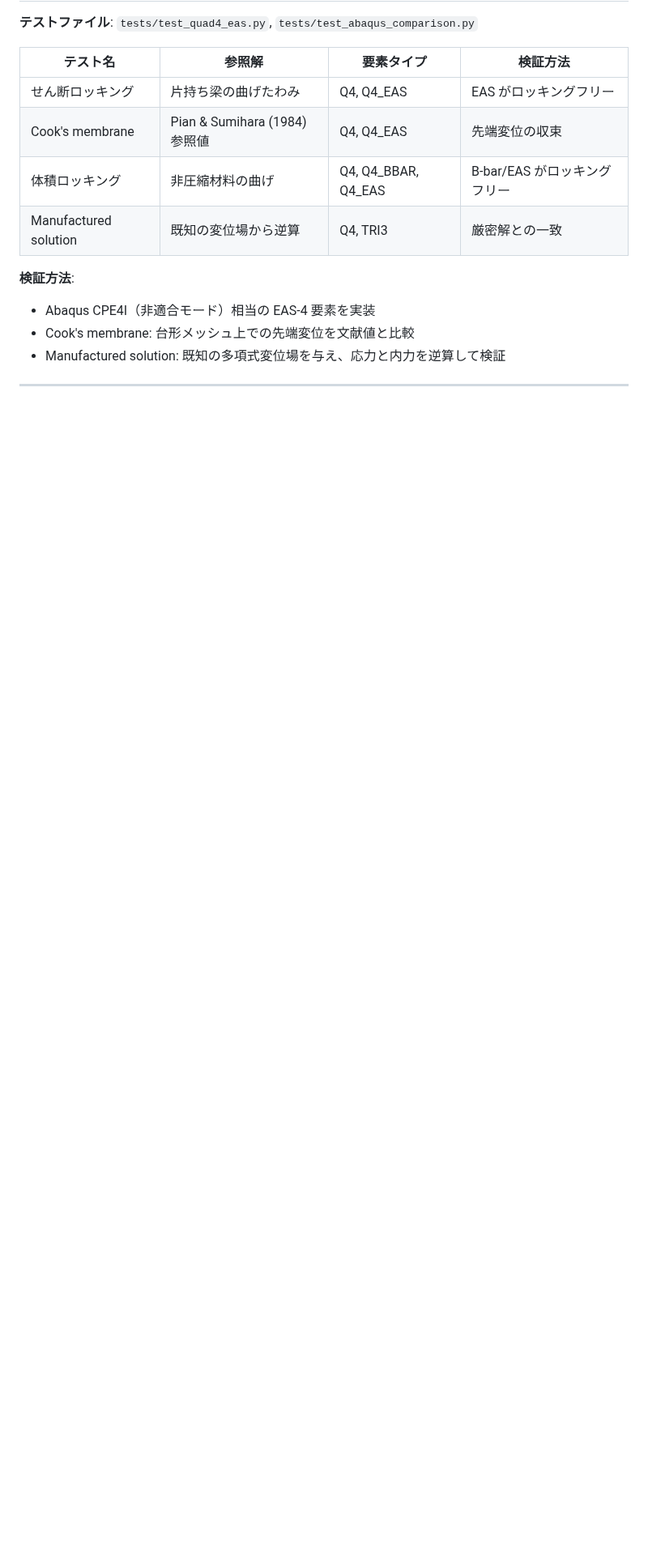
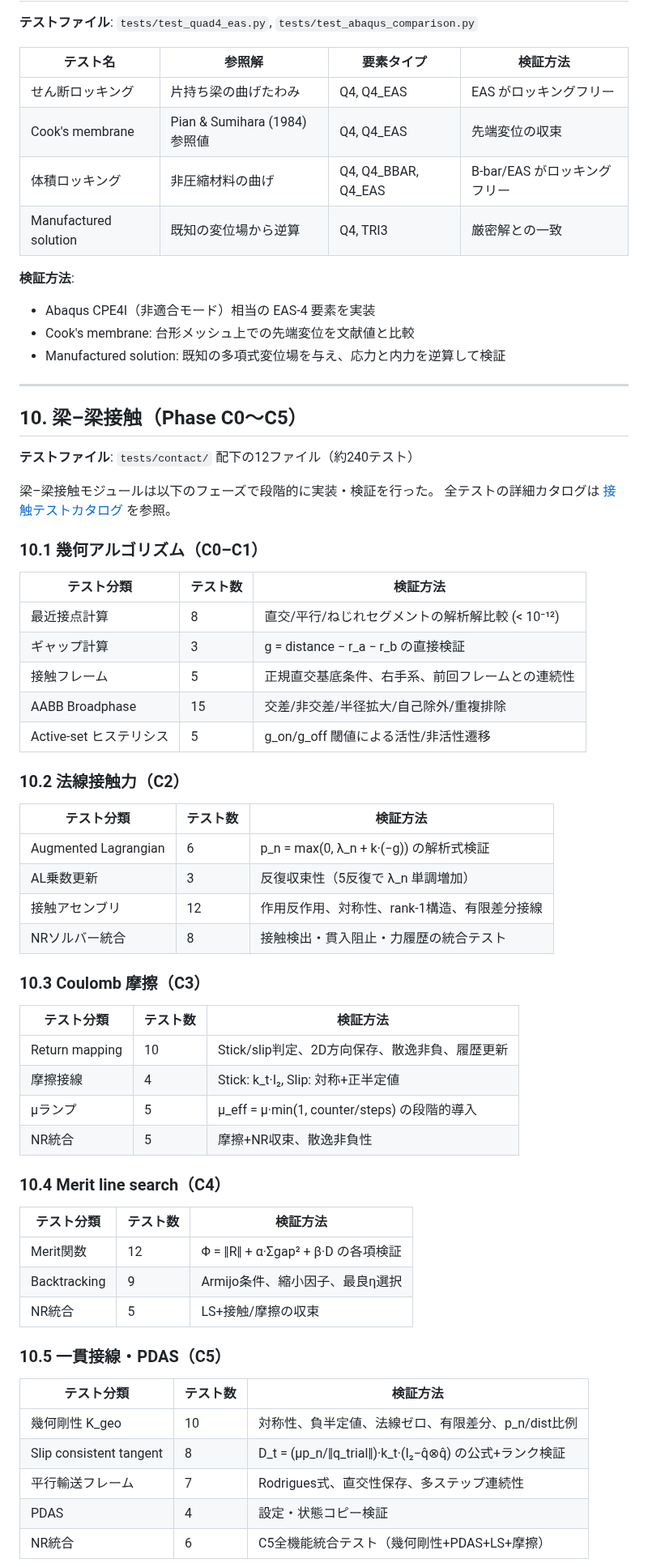
Before and after one commit to gyp0bt/xkep-cae, a Markdown page: docs/verification/validation.md, the part around one of its changes. Shown at 81% size. Drawn GitHub-style; blank space fills up the shorter version.

```diff
--- a/docs/verification/validation.md
+++ b/docs/verification/validation.md
@@ -368,3 +369,56 @@ Newton-Raphson 法による非線形解析結果（赤丸）が弾性解（黒
 
 ---
 
+## 10. 梁–梁接触（Phase C0〜C5）
+
+**テストファイル**: `tests/contact/` 配下の12ファイル（約240テスト）
+
+梁–梁接触モジュールは以下のフェーズで段階的に実装・検証を行った。
+全テストの詳細カタログは [接触テストカタログ](contact_test_catalog.md) を参照。
+
+### 10.1 幾何アルゴリズム（C0–C1）
+
+| テスト分類 | テスト数 | 検証方法 |
+|-----------|---------|---------|
+| 最近接点計算 | 8 | 直交/平行/ねじれセグメントの解析解比較 (< 10⁻¹²) |
+| ギャップ計算 | 3 | g = distance − r_a − r_b の直接検証 |
+| 接触フレーム | 5 | 正規直交基底条件、右手系、前回フレームとの連続性 |
+| AABB Broadphase | 15 | 交差/非交差/半径拡大/自己除外/重複排除 |
+| Active-set ヒステリシス | 5 | g_on/g_off 閾値による活性/非活性遷移 |
+
+### 10.2 法線接触力（C2）
+
+| テスト分類 | テスト数 | 検証方法 |
+|-----------|---------|---------|
+| Augmented Lagrangian | 6 | p_n = max(0, λ_n + k·(−g)) の解析式検証 |
+| AL乗数更新 | 3 | 反復収束性（5反復で λ_n 単調増加） |
+| 接触アセンブリ | 12 | 作用反作用、対称性、rank-1構造、有限差分接線 |
+| NRソルバー統合 | 8 | 接触検出・貫入阻止・力履歴の統合テスト |
+
+### 10.3 Coulomb 摩擦（C3）
+
+| テスト分類 | テスト数 | 検証方法 |
+|-----------|---------|---------|
+| Return mapping | 10 | Stick/slip判定、2D方向保存、散逸非負、履歴更新 |
+| 摩擦接線 | 4 | Stick: k_t·I₂, Slip: 対称+正半定値 |
+| μランプ | 5 | μ_eff = μ·min(1, counter/steps) の段階的導入 |
+| NR統合 | 5 | 摩擦+NR収束、散逸非負性 |
+
+### 10.4 Merit line search（C4）
+
+| テスト分類 | テスト数 | 検証方法 |
+|-----------|---------|---------|
+| Merit関数 | 12 | Φ = ‖R‖ + α·Σgap² + β·D の各項検証 |
+| Backtracking | 9 | Armijo条件、縮小因子、最良η選択 |
+| NR統合 | 5 | LS+接触/摩擦の収束 |
+
+### 10.5 一貫接線・PDAS（C5）
+
+| テスト分類 | テスト数 | 検証方法 |
+|-----------|---------|---------|
+| 幾何剛性 K_geo | 10 | 対称性、負半定値、法線ゼロ、有限差分、p_n/dist比例 |
+| Slip consistent tangent | 8 | D_t = (μp_n/‖q_trial‖)·k_t·(I₂−q̂⊗q̂) の公式+ランク検証 |
+| 平行輸送フレーム | 7 | Rodrigues式、直交性保存、多ステップ連続性 |
+| PDAS | 4 | 設定・状態コピー検証 |
+| NR統合 | 6 | C5全機能統合テスト（幾何剛性+PDAS+LS+摩擦） |
+
```
Also changed, not shown: other parts of docs/verification/validation.md (+55 -2 lines), docs/verification/contact_crossing_beam.png (added), docs/verification/contact_friction_stick_slip.png (added), docs/verification/contact_penetration_control.png (added), docs/verification/numerical_tests_accuracy.png, 1 other file.
